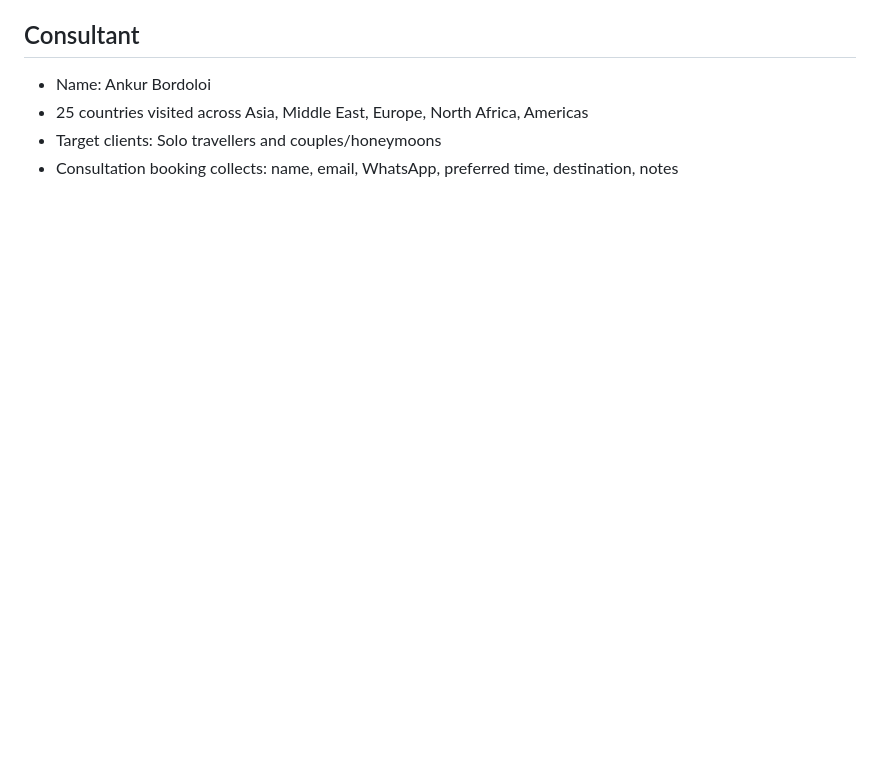
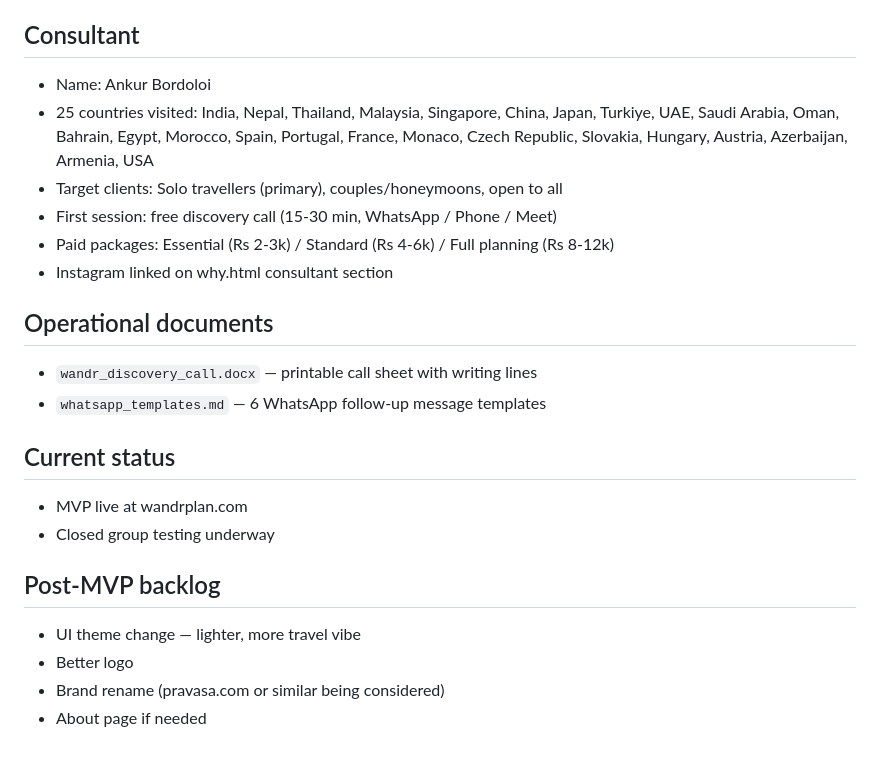
Before and after one commit to ankurjbordoloi/ankurjbordoloi.github.io, a Markdown page: PROJECT.md, the part around one of its changes. Drawn GitHub-style; blank space fills up the shorter version.

```diff
--- a/PROJECT.md
+++ b/PROJECT.md
@@ -80,6 +112,22 @@ On completion:
 
 ## Consultant
 - Name: Ankur Bordoloi
-- 25 countries visited across Asia, Middle East, Europe, North Africa, Americas
-- Target clients: Solo travellers and couples/honeymoons
-- Consultation booking collects: name, email, WhatsApp, preferred time, destination, notes
+- 25 countries visited: India, Nepal, Thailand, Malaysia, Singapore, China, Japan, Turkiye, UAE, Saudi Arabia, Oman, Bahrain, Egypt, Morocco, Spain, Portugal, France, Monaco, Czech Republic, Slovakia, Hungary, Austria, Azerbaijan, Armenia, USA
+- Target clients: Solo travellers (primary), couples/honeymoons, open to all
+- First session: free discovery call (15-30 min, WhatsApp / Phone / Meet)
+- Paid packages: Essential (Rs 2-3k) / Standard (Rs 4-6k) / Full planning (Rs 8-12k)
+- Instagram linked on why.html consultant section
+
+## Operational documents
+- `wandr_discovery_call.docx` — printable call sheet with writing lines
+- `whatsapp_templates.md` — 6 WhatsApp follow-up message templates
+
+## Current status
+- MVP live at wandrplan.com
+- Closed group testing underway
+
+## Post-MVP backlog
+- UI theme change — lighter, more travel vibe
+- Better logo
+- Brand rename (pravasa.com or similar being considered)
+- About page if needed
```
Also changed, not shown: other parts of PROJECT.md (+56 -24 lines).
